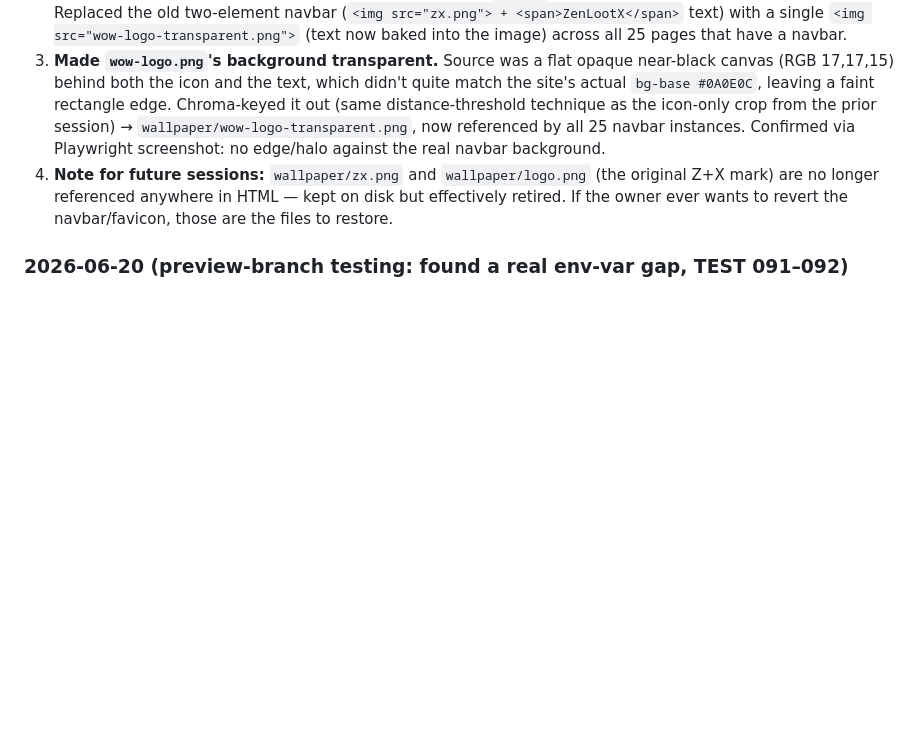
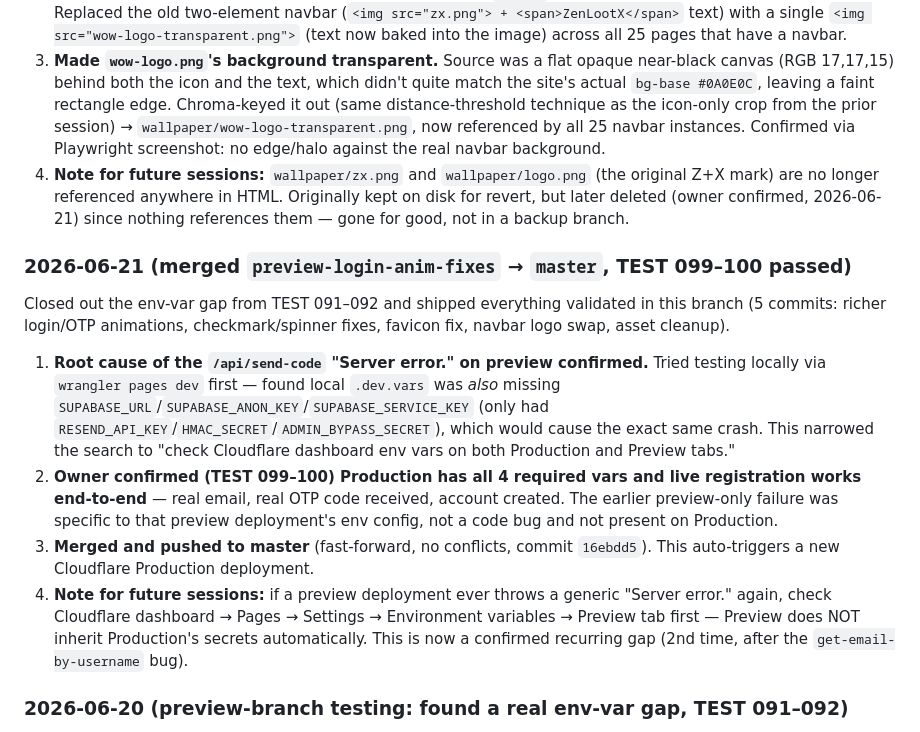
Before and after one commit to zenithXzen/zenlootx, a Markdown page: memory.md, the part around the change. Drawn GitHub-style; blank space fills up the shorter version.

Commit message:
Document env-var root cause and master merge (TEST 099-100)
Co-Authored-By: Claude Sonnet 4.6 <noreply@anthropic.com>

```diff
--- a/memory.md
+++ b/memory.md
@@ -113,7 +113,15 @@ Continued from a session interrupted by a VSCode crash (no work lost — last co
 1. **Real bug fixed: favicon was invisible on light browser themes.** `wallpaper/zx.png` (used as `<link rel="icon">` on all 28 pages) is a wide (554×292) transparent-background crop with a pure-white "Z" — on any light/white browser tab theme the Z vanished, leaving only a faint green sliver visible. Built `wallpaper/zx-icon-square.png`: same unmodified Z+X artwork, composited onto a square rounded-card background using the actual design-system `bg-elevated #1A211C` + `border #232B26`, so it now reads correctly at 16px/32px on any tab color. Swapped the favicon `<link>` (only — not the navbar `<img>`) on all 28 pages.
 2. **Navbar logo swapped to the `wow-logo` mark** (owner's explicit choice, made after I flagged the icon's Z is a thin outline with no actual "X" — weaker than the original `zx.png` mark, owner chose to proceed anyway). Replaced the old two-element navbar (`<img src="zx.png"> + <span>ZenLootX</span>` text) with a single `<img src="wow-logo-transparent.png">` (text now baked into the image) across all 25 pages that have a navbar.
 3. **Made `wow-logo.png`'s background transparent.** Source was a flat opaque near-black canvas (RGB 17,17,15) behind both the icon and the text, which didn't quite match the site's actual `bg-base #0A0E0C`, leaving a faint rectangle edge. Chroma-keyed it out (same distance-threshold technique as the icon-only crop from the prior session) → `wallpaper/wow-logo-transparent.png`, now referenced by all 25 navbar instances. Confirmed via Playwright screenshot: no edge/halo against the real navbar background.
-4. **Note for future sessions:** `wallpaper/zx.png` and `wallpaper/logo.png` (the original Z+X mark) are no longer referenced anywhere in HTML — kept on disk but effectively retired. If the owner ever wants to revert the navbar/favicon, those are the files to restore.
+4. **Note for future sessions:** `wallpaper/zx.png` and `wallpaper/logo.png` (the original Z+X mark) are no longer referenced anywhere in HTML. Originally kept on disk for revert, but later deleted (owner confirmed, 2026-06-21) since nothing references them — gone for good, not in a backup branch.
+
+### 2026-06-21 (merged `preview-login-anim-fixes` → `master`, TEST 099–100 passed)
+Closed out the env-var gap from TEST 091–092 and shipped everything validated in this branch (5 commits: richer login/OTP animations, checkmark/spinner fixes, favicon fix, navbar logo swap, asset cleanup).
+
+1. **Root cause of the `/api/send-code` "Server error." on preview confirmed.** Tried testing locally via `wrangler pages dev` first — found local `.dev.vars` was *also* missing `SUPABASE_URL`/`SUPABASE_ANON_KEY`/`SUPABASE_SERVICE_KEY` (only had `RESEND_API_KEY`/`HMAC_SECRET`/`ADMIN_BYPASS_SECRET`), which would cause the exact same crash. This narrowed the search to "check Cloudflare dashboard env vars on both Production and Preview tabs."
+2. **Owner confirmed (TEST 099–100) Production has all 4 required vars and live registration works end-to-end** — real email, real OTP code received, account created. The earlier preview-only failure was specific to that preview deployment's env config, not a code bug and not present on Production.
+3. **Merged and pushed to master** (fast-forward, no conflicts, commit `16ebdd5`). This auto-triggers a new Cloudflare Production deployment.
+4. **Note for future sessions:** if a preview deployment ever throws a generic "Server error." again, check Cloudflare dashboard → Pages → Settings → Environment variables → Preview tab first — Preview does NOT inherit Production's secrets automatically. This is now a confirmed recurring gap (2nd time, after the `get-email-by-username` bug).
 
 ### 2026-06-20 (preview-branch testing: found a real env-var gap, TEST 091–092)
 Owner couldn't reach the `preview-login-anim-fixes` Cloudflare Pages preview at all ("unable to reach the server") on phone WiFi, phone mobile data, and PC — all three. Spent a while ruling out DNS/firewall/antivirus (all checked clean from the actual Windows host, not just the sandbox) before realizing the message was the **app's own error text**, not a browser network error.
```
